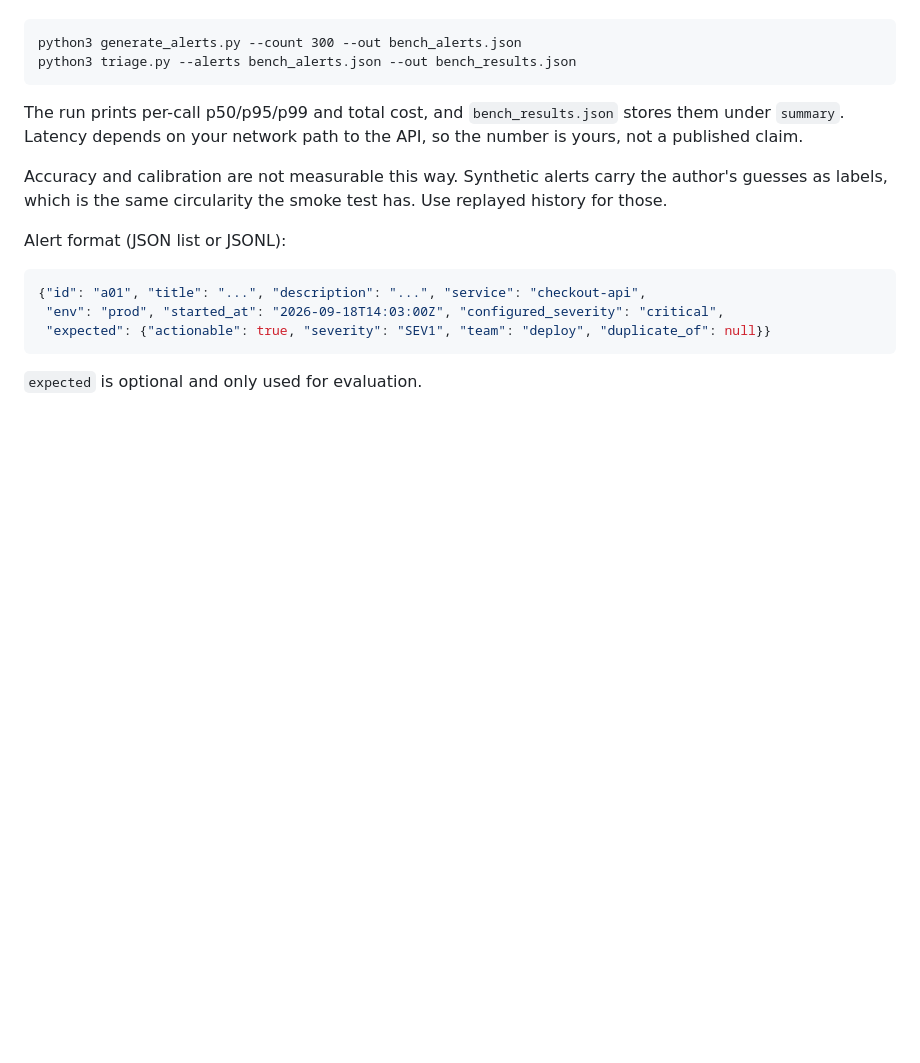
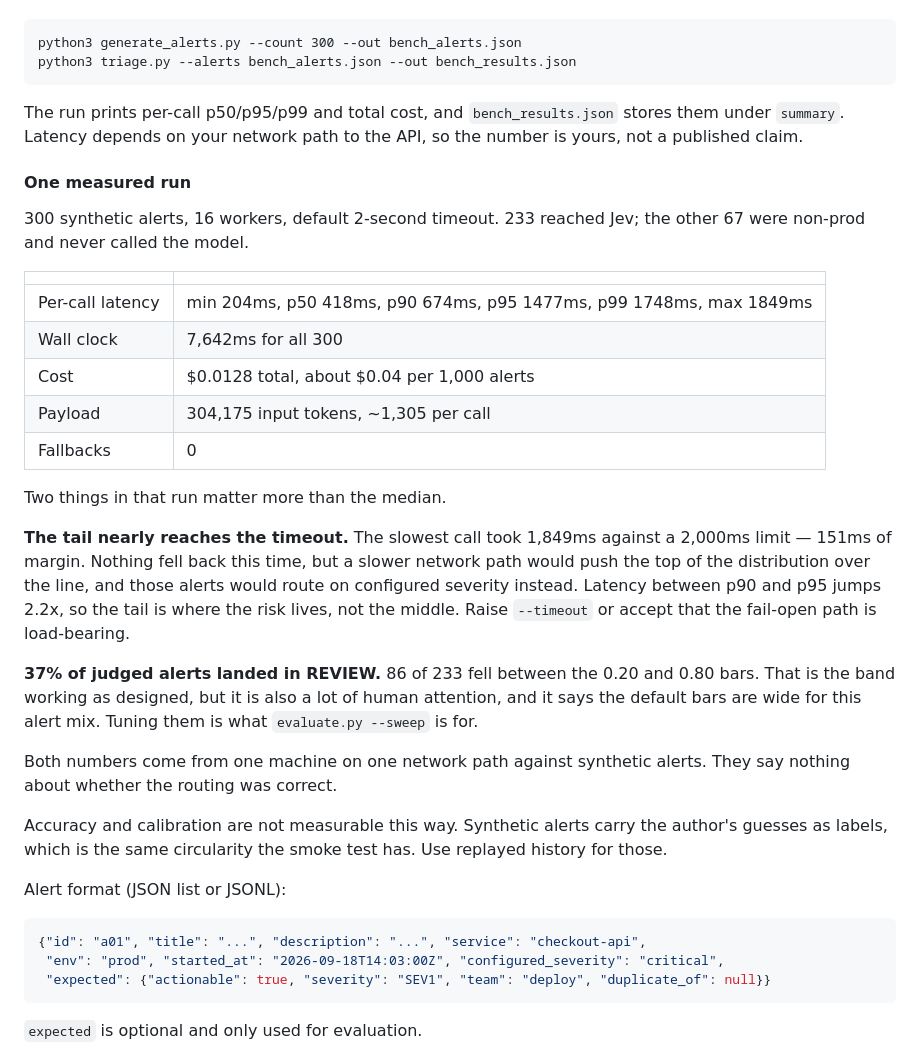
Before and after one commit to mingleiw/jev-oncall, a Markdown page: README.md, the part around the change. Rendered like a GitHub page; blank space fills up the shorter version.

Commit message:
Publish a measured benchmark run
Records latency, cost, and payload from a 300-alert synthetic run, plus the two
findings that matter operationally: the slowest call lands 151ms short of the
default timeout, and 37% of judged alerts fall in the review band.

Co-Authored-By: Claude Opus 5 <noreply@anthropic.com>
Claude-Session: https://claude.ai/code/session_01J5uHNFzUTAe4v3GyogH1gX

```diff
--- a/README.md
+++ b/README.md
@@ -140,6 +140,36 @@ The run prints per-call p50/p95/p99 and total cost, and `bench_results.json`
 stores them under `summary`. Latency depends on your network path to the API, so
 the number is yours, not a published claim.
 
+#### One measured run
+
+300 synthetic alerts, 16 workers, default 2-second timeout. 233 reached Jev; the
+other 67 were non-prod and never called the model.
+
+| | |
+| --- | --- |
+| Per-call latency | min 204ms, p50 418ms, p90 674ms, p95 1477ms, p99 1748ms, max 1849ms |
+| Wall clock | 7,642ms for all 300 |
+| Cost | $0.0128 total, about $0.04 per 1,000 alerts |
+| Payload | 304,175 input tokens, ~1,305 per call |
+| Fallbacks | 0 |
+
+Two things in that run matter more than the median.
+
+**The tail nearly reaches the timeout.** The slowest call took 1,849ms against a
+2,000ms limit — 151ms of margin. Nothing fell back this time, but a slower
+network path would push the top of the distribution over the line, and those
+alerts would route on configured severity instead. Latency between p90 and p95
+jumps 2.2x, so the tail is where the risk lives, not the middle. Raise
+`--timeout` or accept that the fail-open path is load-bearing.
+
+**37% of judged alerts landed in REVIEW.** 86 of 233 fell between the 0.20 and
+0.80 bars. That is the band working as designed, but it is also a lot of human
+attention, and it says the default bars are wide for this alert mix. Tuning them
+is what `evaluate.py --sweep` is for.
+
+Both numbers come from one machine on one network path against synthetic alerts.
+They say nothing about whether the routing was correct.
+
 Accuracy and calibration are not measurable this way. Synthetic alerts carry the
 author's guesses as labels, which is the same circularity the smoke test has. Use
 replayed history for those.
```
